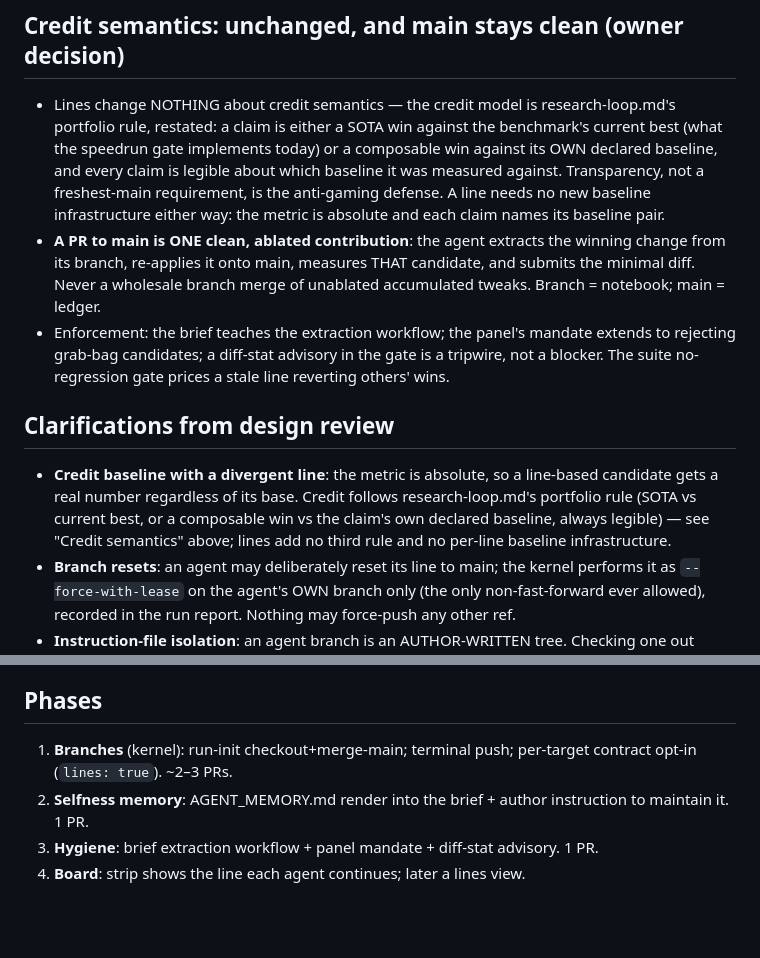
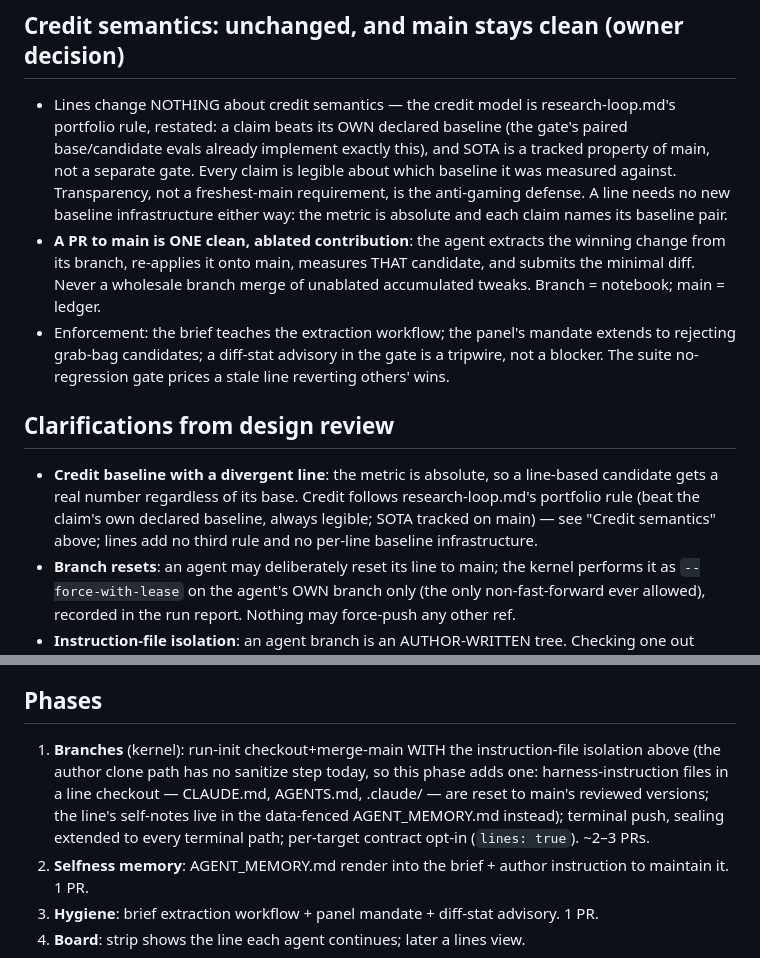
Before and after one commit to outerloop-science/outerloop, a Markdown page: docs/design/research-lines.md, 2 parts joined by grey strips. Drawn GitHub-style; blank space fills up the shorter version.

Commit message:
Design: gate credits own-baseline claims; Phase 1 schedules sanitize + sealing
Round 4: the gate's paired base/candidate evals already implement
own-baseline crediting (SOTA is tracked, not a separate gate) — stop
mislabeling it SOTA-vs-current-best; Phase 1 explicitly adds the line-
checkout sanitize step (author clones have none today) and the
all-terminals sealing it depends on.

Co-Authored-By: Claude Fable 5 <noreply@anthropic.com>

```diff
--- a/docs/design/research-lines.md
+++ b/docs/design/research-lines.md
@@ -59,10 +59,11 @@ v1).
 ## Credit semantics: unchanged, and main stays clean (owner decision)
 
 - Lines change NOTHING about credit semantics — the credit model is
-  research-loop.md's portfolio rule, restated: a claim is either a SOTA win
-  against the benchmark's current best (what the speedrun gate implements
-  today) or a composable win against its OWN declared baseline, and every
-  claim is legible about which baseline it was measured against.
+  research-loop.md's portfolio rule, restated: a claim beats its OWN
+  declared baseline (the gate's paired base/candidate evals already
+  implement exactly this), and SOTA is a tracked property of main, not a
+  separate gate. Every claim is legible about which baseline it was
+  measured against.
   Transparency, not a freshest-main requirement, is the anti-gaming defense.
   A line needs no new baseline infrastructure either way: the metric is
   absolute and each claim names its baseline pair.
@@ -79,10 +80,9 @@ v1).
 
 - **Credit baseline with a divergent line**: the metric is absolute, so a
   line-based candidate gets a real number regardless of its base. Credit
-  follows research-loop.md's portfolio rule (SOTA vs current best, or a
-  composable win vs the claim's own declared baseline, always legible) —
-  see "Credit semantics" above; lines add no third rule and no per-line
-  baseline infrastructure.
+  follows research-loop.md's portfolio rule (beat the claim's own declared
+  baseline, always legible; SOTA tracked on main) — see "Credit semantics"
+  above; lines add no third rule and no per-line baseline infrastructure.
 - **Branch resets**: an agent may deliberately reset its line to main; the
   kernel performs it as `--force-with-lease` on the agent's OWN branch only
   (the only non-fast-forward ever allowed), recorded in the run report.
@@ -114,8 +114,13 @@ v1).
 
 ## Phases
 
-1. **Branches** (kernel): run-init checkout+merge-main; terminal push;
-   per-target contract opt-in (`lines: true`). ~2–3 PRs.
+1. **Branches** (kernel): run-init checkout+merge-main WITH the
+   instruction-file isolation above (the author clone path has no
+   sanitize step today, so this phase adds one: harness-instruction files
+   in a line checkout — CLAUDE.md, AGENTS.md, .claude/ — are reset to
+   main's reviewed versions; the line's self-notes live in the data-fenced
+   AGENT_MEMORY.md instead); terminal push, sealing extended to every
+   terminal path; per-target contract opt-in (`lines: true`). ~2–3 PRs.
 2. **Selfness memory**: AGENT_MEMORY.md render into the brief + author
    instruction to maintain it. 1 PR.
 3. **Hygiene**: brief extraction workflow + panel mandate + diff-stat
```
